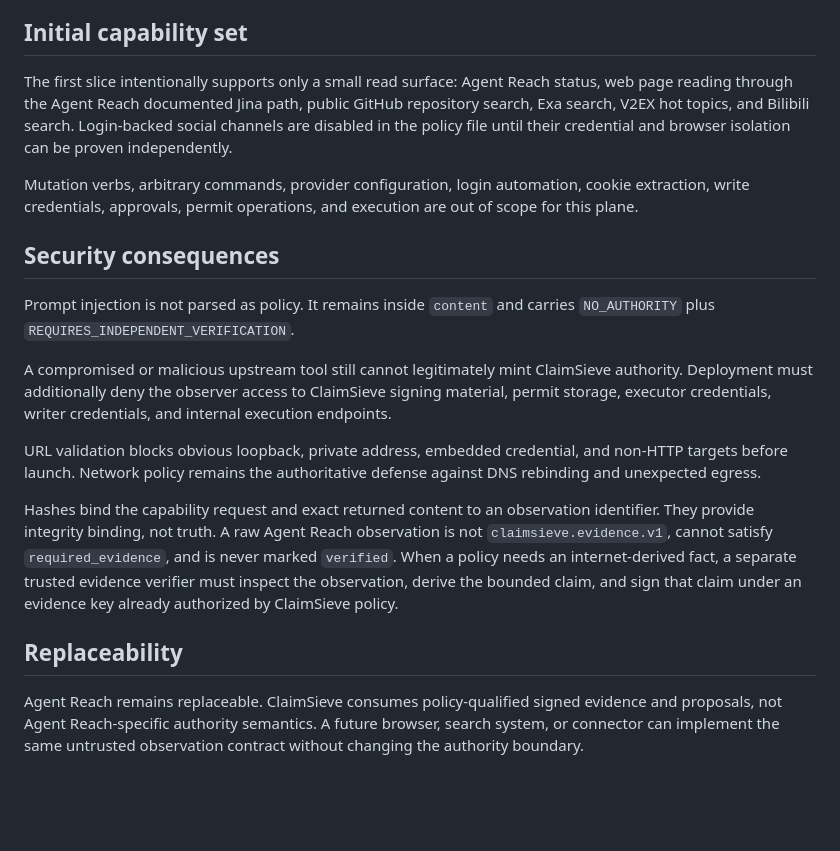
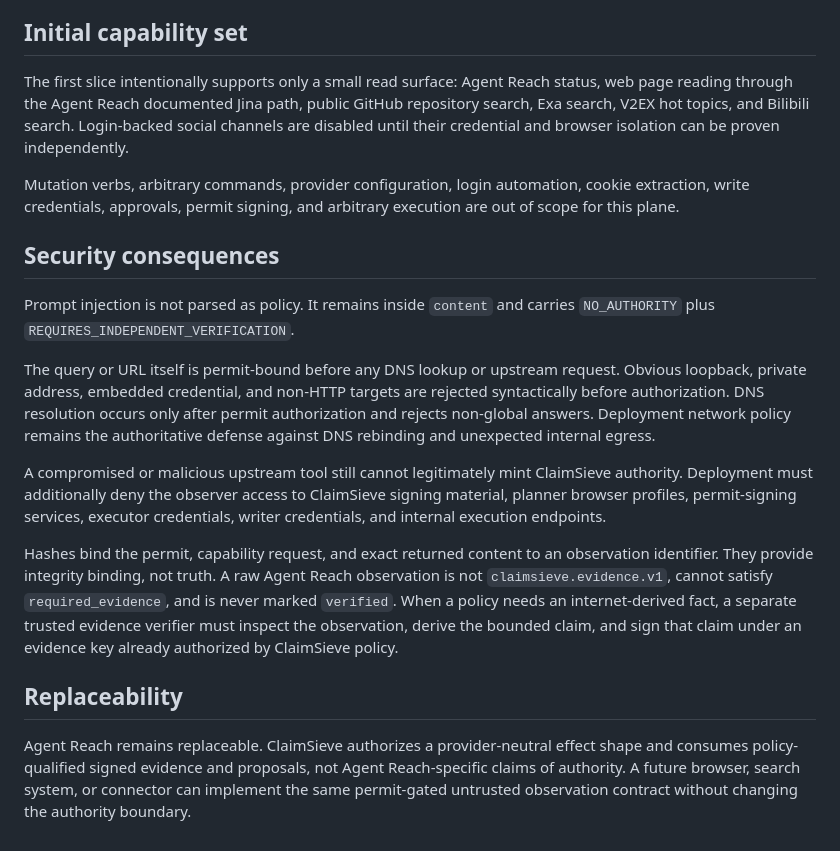
Before and after one commit to ethanduley-png/claimsieve-mainstreet, a Markdown page: docs/adr/ADR-008-agent-reach-untrusted-capability-plane.md, the part around one of its changes. GitHub-like rendering; blank space fills up the shorter version.

```diff
--- a/docs/adr/ADR-008-agent-reach-untrusted-capability-plane.md
+++ b/docs/adr/ADR-008-agent-reach-untrusted-capability-plane.md
@@ -59,20 +67,20 @@ The OpenClaw-facing JavaScript module has no network client, shell, provider cre
 
 ## Initial capability set
 
-The first slice intentionally supports only a small read surface: Agent Reach status, web page reading through the Agent Reach documented Jina path, public GitHub repository search, Exa search, V2EX hot topics, and Bilibili search. Login-backed social channels are disabled in the policy file until their credential and browser isolation can be proven independently.
+The first slice intentionally supports only a small read surface: Agent Reach status, web page reading through the Agent Reach documented Jina path, public GitHub repository search, Exa search, V2EX hot topics, and Bilibili search. Login-backed social channels are disabled until their credential and browser isolation can be proven independently.
 
-Mutation verbs, arbitrary commands, provider configuration, login automation, cookie extraction, write credentials, approvals, permit operations, and execution are out of scope for this plane.
+Mutation verbs, arbitrary commands, provider configuration, login automation, cookie extraction, write credentials, approvals, permit signing, and arbitrary execution are out of scope for this plane.
 
 ## Security consequences
 
 Prompt injection is not parsed as policy. It remains inside `content` and carries `NO_AUTHORITY` plus `REQUIRES_INDEPENDENT_VERIFICATION`.
 
-A compromised or malicious upstream tool still cannot legitimately mint ClaimSieve authority. Deployment must additionally deny the observer access to ClaimSieve signing material, permit storage, executor credentials, writer credentials, and internal execution endpoints.
+The query or URL itself is permit-bound before any DNS lookup or upstream request. Obvious loopback, private address, embedded credential, and non-HTTP targets are rejected syntactically before authorization. DNS resolution occurs only after permit authorization and rejects non-global answers. Deployment network policy remains the authoritative defense against DNS rebinding and unexpected internal egress.
 
-URL validation blocks obvious loopback, private address, embedded credential, and non-HTTP targets before launch. Network policy remains the authoritative defense against DNS rebinding and unexpected egress.
+A compromised or malicious upstream tool still cannot legitimately mint ClaimSieve authority. Deployment must additionally deny the observer access to ClaimSieve signing material, planner browser profiles, permit-signing services, executor credentials, writer credentials, and internal execution endpoints.
 
-Hashes bind the capability request and exact returned content to an observation identifier. They provide integrity binding, not truth. A raw Agent Reach observation is not `claimsieve.evidence.v1`, cannot satisfy `required_evidence`, and is never marked `verified`. When a policy needs an internet-derived fact, a separate trusted evidence verifier must inspect the observation, derive the bounded claim, and sign that claim under an evidence key already authorized by ClaimSieve policy.
+Hashes bind the permit, capability request, and exact returned content to an observation identifier. They provide integrity binding, not truth. A raw Agent Reach observation is not `claimsieve.evidence.v1`, cannot satisfy `required_evidence`, and is never marked `verified`. When a policy needs an internet-derived fact, a separate trusted evidence verifier must inspect the observation, derive the bounded claim, and sign that claim under an evidence key already authorized by ClaimSieve policy.
 
 ## Replaceability
 
-Agent Reach remains replaceable. ClaimSieve consumes policy-qualified signed evidence and proposals, not Agent Reach-specific authority semantics. A future browser, search system, or connector can implement the same untrusted observation contract without changing the authority boundary.
+Agent Reach remains replaceable. ClaimSieve authorizes a provider-neutral effect shape and consumes policy-qualified signed evidence and proposals, not Agent Reach-specific claims of authority. A future browser, search system, or connector can implement the same permit-gated untrusted observation contract without changing the authority boundary.
```
Also changed, not shown: other parts of docs/adr/ADR-008-agent-reach-untrusted-capability-plane.md (+28 -20 lines).
